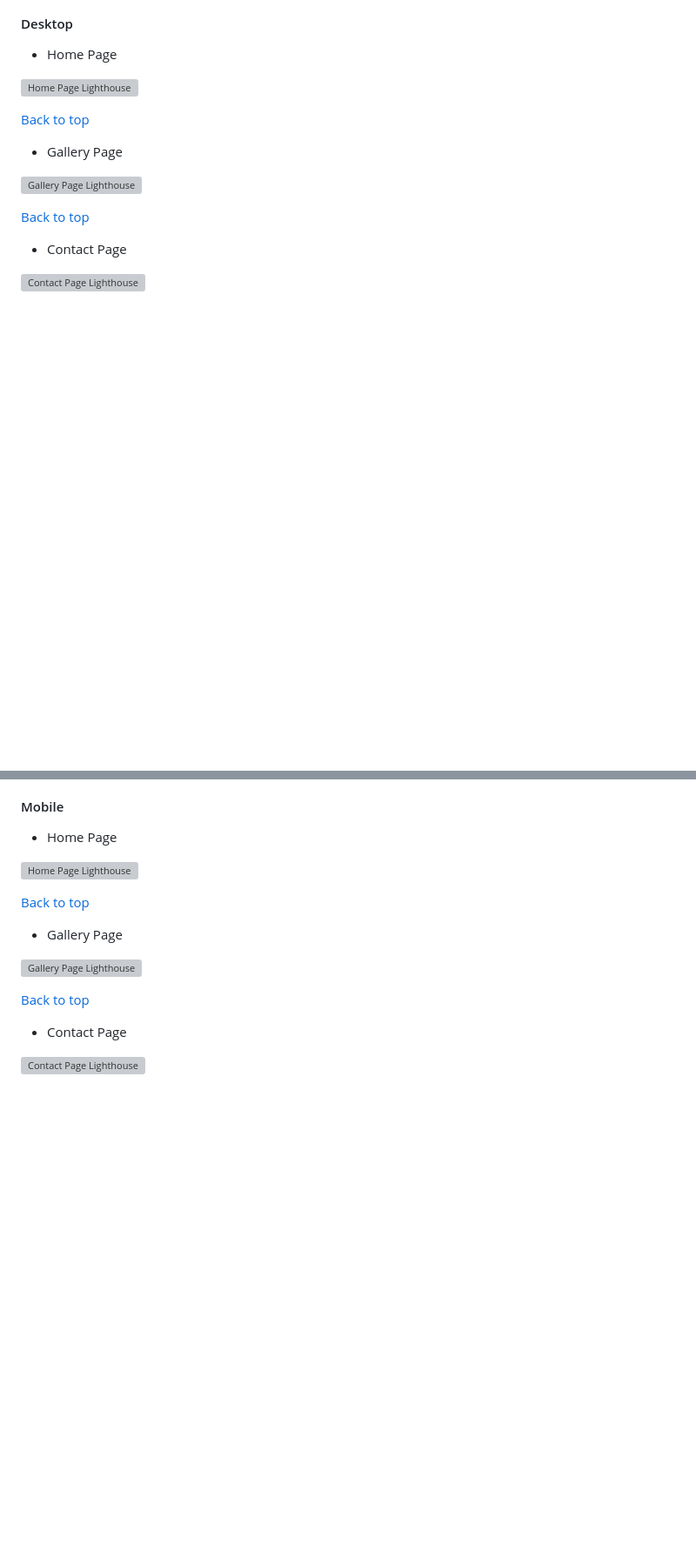
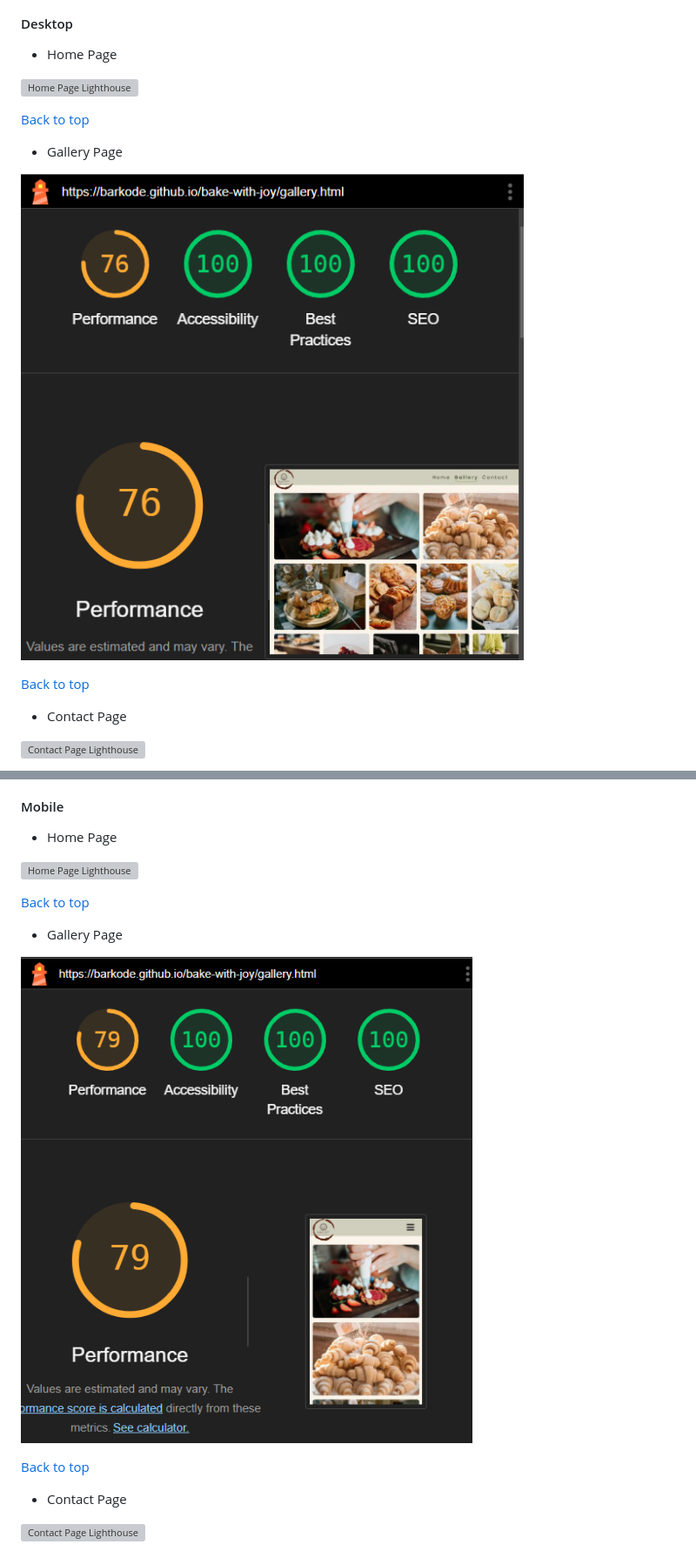
Before and after one commit to barkode/bake-with-joy, a Markdown page: README.md, 2 parts joined by grey strips. Shown: that part at 87% size. GitHub-like rendering; pictures changed too: assets/readme-img/gallery_page_lh_desk.png (added), assets/readme-img/gallery_page_lh_mobi.png (added); blank space fills up the shorter version; grey boxes are pictures that could not be loaded.

Commit message:
Add images to Gallery Page Lighthouse

```diff
--- a/README.md
+++ b/README.md
@@ -496,7 +496,7 @@ being statically checked.
 
 - Gallery Page
 
-![Gallery Page Lighthouse]()
+![Gallery Page Lighthouse](./assets/readme-img/gallery_page_lh_desk.png)
 
 [Back to top](#content)
 
@@ -528,7 +528,7 @@ being statically checked.
 
 - Gallery Page
 
-![Gallery Page Lighthouse]()
+![Gallery Page Lighthouse](./assets/readme-img/gallery_page_lh_mobi.png)
 
 [Back to top](#content)
 
```
